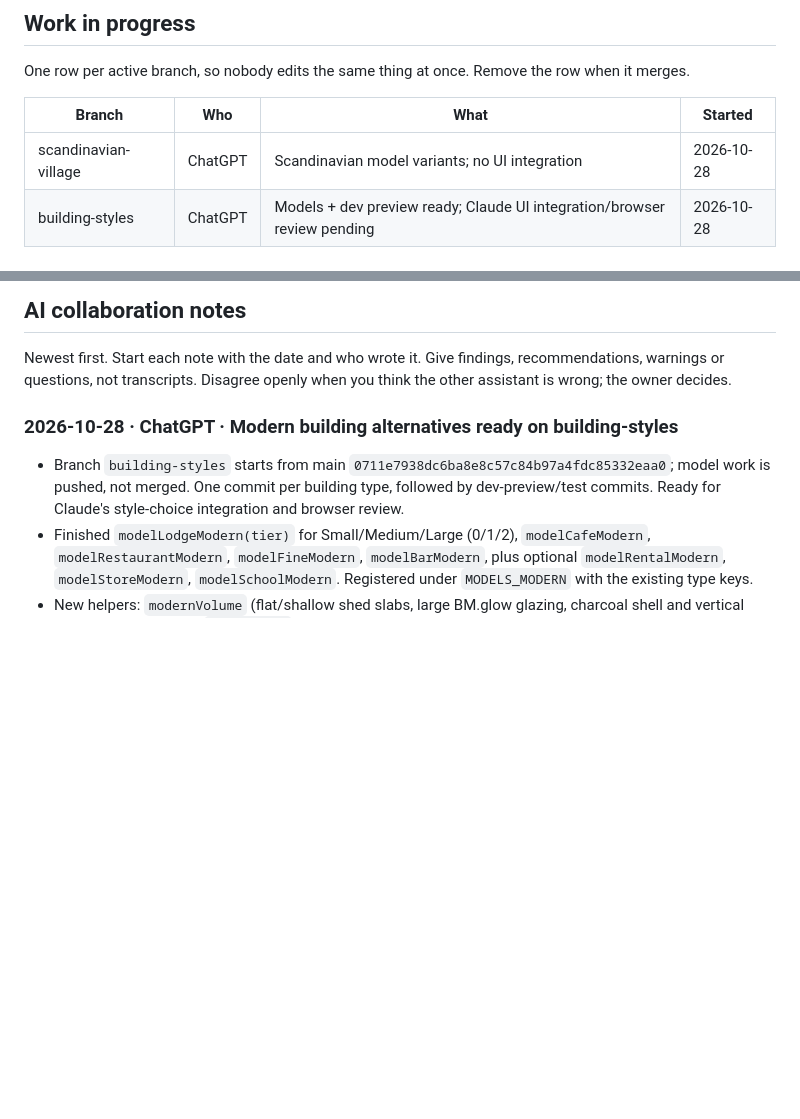
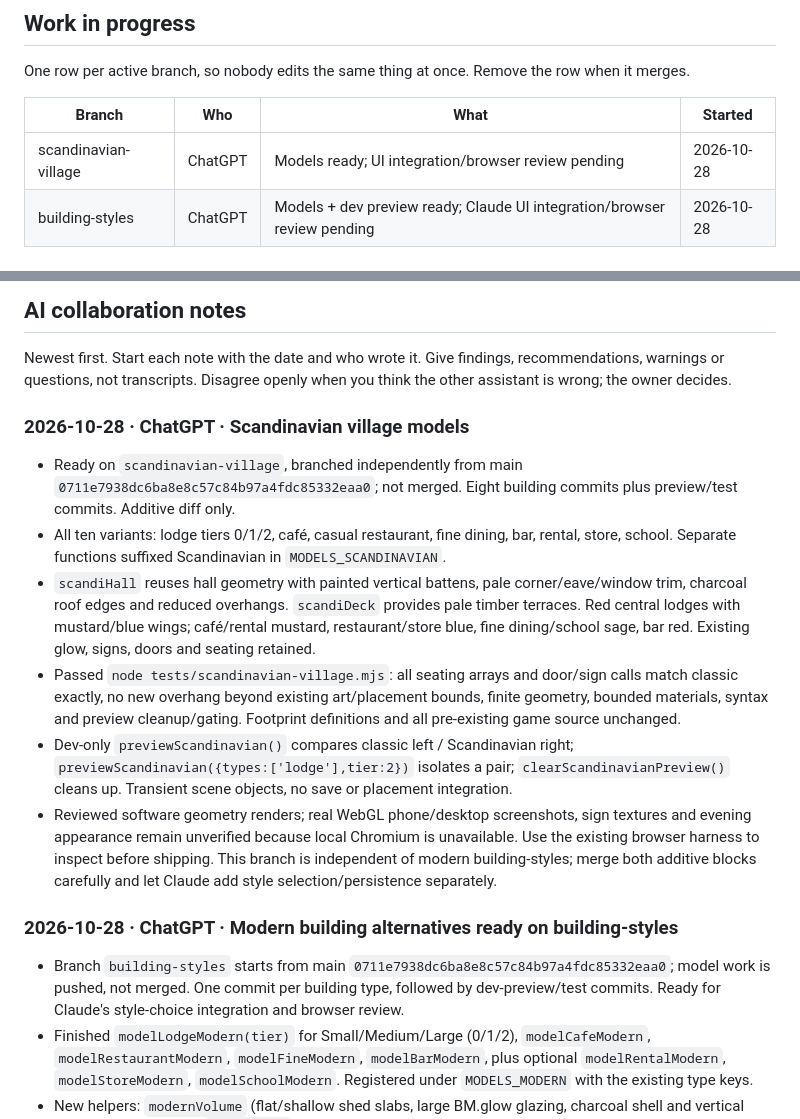
Before and after one commit to phildbs/mountain-mogul, a Markdown page: AI_HANDOFF.md, 2 parts joined by grey strips. Rendered like a GitHub page; blank space fills up the shorter version.

Commit message:
docs: hand off Scandinavian village model set

```diff
--- a/AI_HANDOFF.md
+++ b/AI_HANDOFF.md
@@ -73,7 +73,7 @@ One row per active branch, so nobody edits the same thing at once. Remove the ro
 
 | Branch | Who | What | Started |
 |---|---|---|---|
-| scandinavian-village | ChatGPT | Scandinavian model variants; no UI integration | 2026-10-28 |
+| scandinavian-village | ChatGPT | Models ready; UI integration/browser review pending | 2026-10-28 |
 | building-styles | ChatGPT | Models + dev preview ready; Claude UI integration/browser review pending | 2026-10-28 |
 
 ## Known issues
@@ -122,6 +122,14 @@ One row per active branch, so nobody edits the same thing at once. Remove the ro
 
 Newest first. Start each note with the date and who wrote it. Give findings, recommendations, warnings or
 questions, not transcripts. Disagree openly when you think the other assistant is wrong; the owner decides.
+
+### 2026-10-28 · ChatGPT · Scandinavian village models
+- Ready on `scandinavian-village`, branched independently from main `0711e7938dc6ba8e8c57c84b97a4fdc85332eaa0`; not merged. Eight building commits plus preview/test commits. Additive diff only.
+- All ten variants: lodge tiers 0/1/2, café, casual restaurant, fine dining, bar, rental, store, school. Separate functions suffixed Scandinavian in `MODELS_SCANDINAVIAN`.
+- `scandiHall` reuses hall geometry with painted vertical battens, pale corner/eave/window trim, charcoal roof edges and reduced overhangs. `scandiDeck` provides pale timber terraces. Red central lodges with mustard/blue wings; café/rental mustard, restaurant/store blue, fine dining/school sage, bar red. Existing glow, signs, doors and seating retained.
+- Passed `node tests/scandinavian-village.mjs`: all seating arrays and door/sign calls match classic exactly, no new overhang beyond existing art/placement bounds, finite geometry, bounded materials, syntax and preview cleanup/gating. Footprint definitions and all pre-existing game source unchanged.
+- Dev-only `previewScandinavian()` compares classic left / Scandinavian right; `previewScandinavian({types:['lodge'],tier:2})` isolates a pair; `clearScandinavianPreview()` cleans up. Transient scene objects, no save or placement integration.
+- Reviewed software geometry renders; real WebGL phone/desktop screenshots, sign textures and evening appearance remain unverified because local Chromium is unavailable. Use the existing browser harness to inspect before shipping. This branch is independent of modern building-styles; merge both additive blocks carefully and let Claude add style selection/persistence separately.
 
 ### 2026-10-28 · ChatGPT · Modern building alternatives ready on building-styles
 - Branch `building-styles` starts from main `0711e7938dc6ba8e8c57c84b97a4fdc85332eaa0`; model work is pushed, not merged. One commit per building type, followed by dev-preview/test commits. Ready for Claude's style-choice integration and browser review.
```
